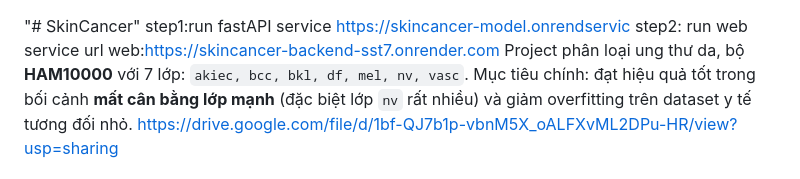
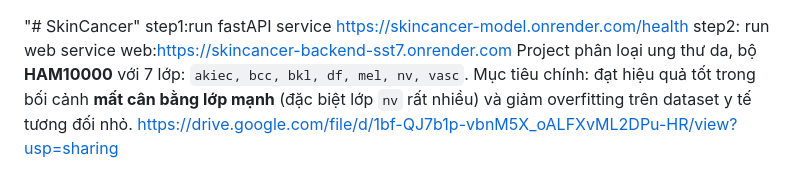
Before and after one commit to TanDAT11132/SkinCancer, a Markdown page: README.md, the part around the change. Rendered like a GitHub page.

Commit message:
Fix service URLs in README.md
Updated service URLs in README for accuracy.

```diff
--- a/README.md
+++ b/README.md
@@ -1,8 +1,8 @@
 "# SkinCancer"
 step1:run fastAPI service
-https://skincancer-model.onrendservic
+https://skincancer-model.onrender.com/health
 step2: run web service
-url web:https://skincancer-backend-sst7.onrender.com
+web:https://skincancer-backend-sst7.onrender.com
 Project phân loại ung thư da, bộ **HAM10000** với 7 lớp:
 `akiec, bcc, bkl, df, mel, nv, vasc`.
 Mục tiêu chính: đạt hiệu quả tốt trong bối cảnh **mất cân bằng lớp mạnh** (đặc biệt lớp `nv` rất nhiều) và giảm overfitting trên dataset y tế tương đối nhỏ.
```
